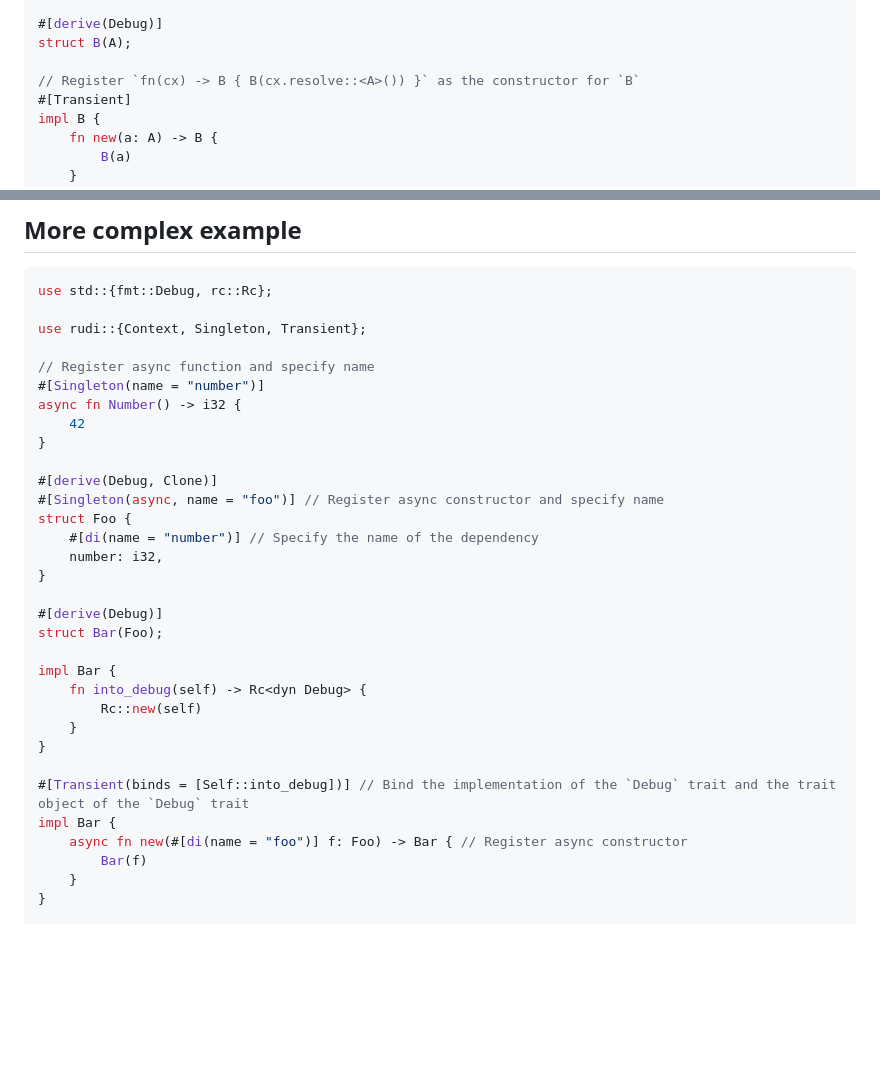
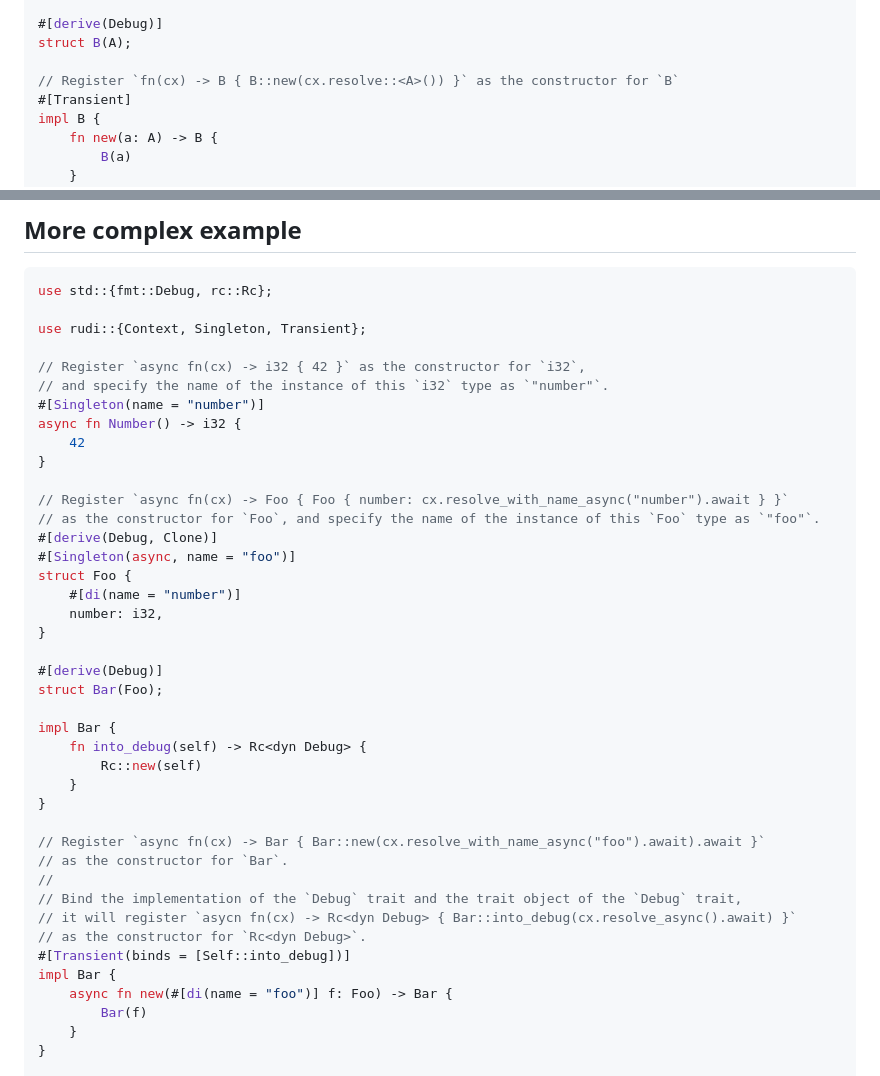
Before and after one commit to ZihanType/rudi, a Markdown page: README.md, 2 parts joined by grey strips. Rendered like a GitHub page; blank space fills up the shorter version.

Commit message:
docs: improve comments for example in README.md

```diff
--- a/README.md
+++ b/README.md
@@ -16,7 +16,7 @@ struct A;
 #[derive(Debug)]
 struct B(A);
 
-// Register `fn(cx) -> B { B(cx.resolve::<A>()) }` as the constructor for `B`
+// Register `fn(cx) -> B { B::new(cx.resolve::<A>()) }` as the constructor for `B`
 #[Transient]
 impl B {
     fn new(a: A) -> B {
@@ -56,16 +56,19 @@ use std::{fmt::Debug, rc::Rc};
 
 use rudi::{Context, Singleton, Transient};
 
-// Register async function and specify name
+// Register `async fn(cx) -> i32 { 42 }` as the constructor for `i32`,
+// and specify the name of the instance of this `i32` type as `"number"`.
 #[Singleton(name = "number")]
 async fn Number() -> i32 {
     42
 }
 
+// Register `async fn(cx) -> Foo { Foo { number: cx.resolve_with_name_async("number").await } }`
+// as the constructor for `Foo`, and specify the name of the instance of this `Foo` type as `"foo"`.
 #[derive(Debug, Clone)]
-#[Singleton(async, name = "foo")] // Register async constructor and specify name
+#[Singleton(async, name = "foo")]
 struct Foo {
-    #[di(name = "number")] // Specify the name of the dependency
+    #[di(name = "number")]
     number: i32,
 }
 
@@ -78,9 +81,15 @@ impl Bar {
     }
 }
 
-#[Transient(binds = [Self::into_debug])] // Bind the implementation of the `Debug` trait and the trait object of the `Debug` trait
+// Register `async fn(cx) -> Bar { Bar::new(cx.resolve_with_name_async("foo").await).await }`
+// as the constructor for `Bar`.
+//
+// Bind the implementation of the `Debug` trait and the trait object of the `Debug` trait,
+// it will register `asycn fn(cx) -> Rc<dyn Debug> { Bar::into_debug(cx.resolve_async().await) }`
+// as the constructor for `Rc<dyn Debug>`.
+#[Transient(binds = [Self::into_debug])]
 impl Bar {
-    async fn new(#[di(name = "foo")] f: Foo) -> Bar { // Register async constructor
+    async fn new(#[di(name = "foo")] f: Foo) -> Bar {
         Bar(f)
     }
 }
```
